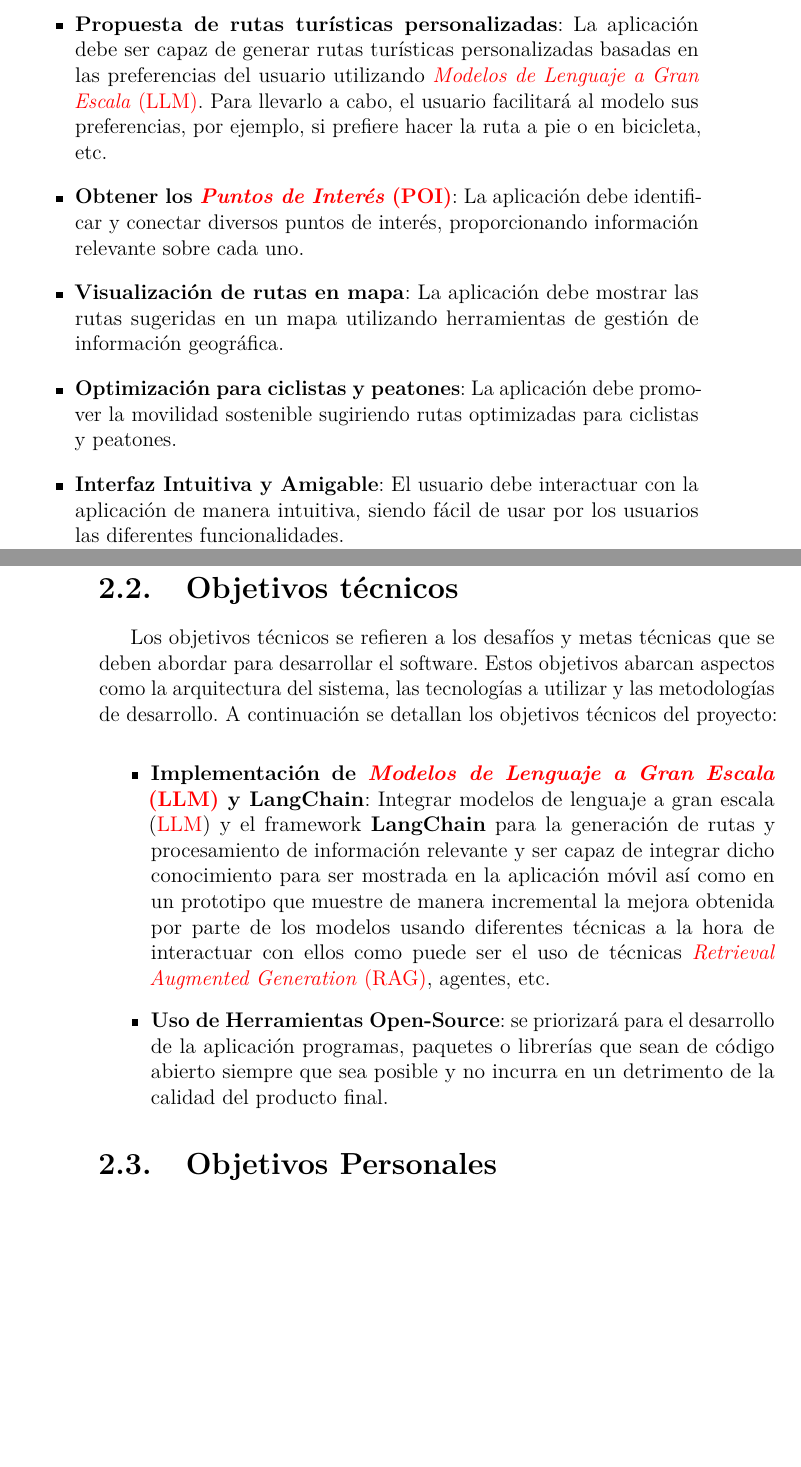
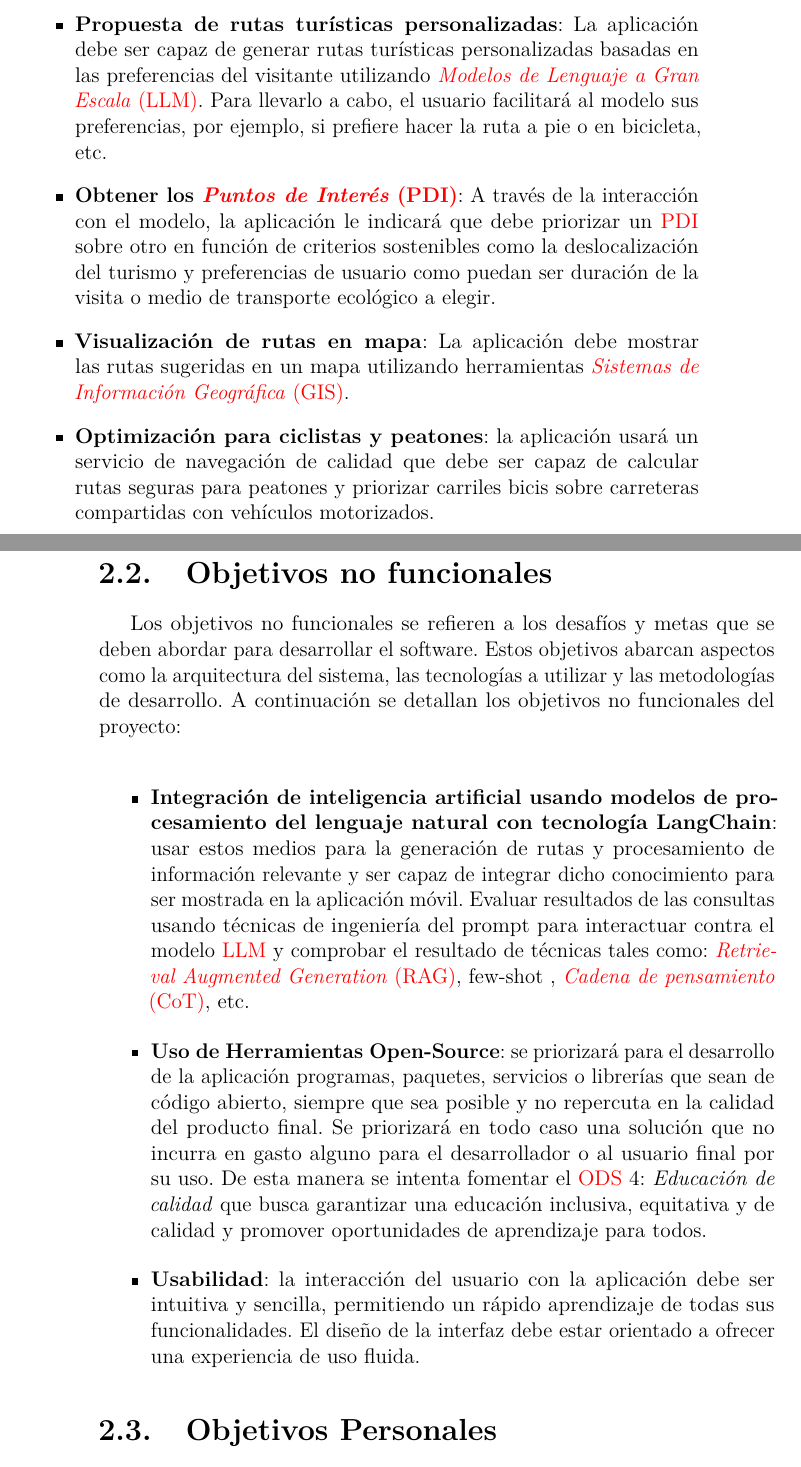
Before and after one commit to fps1001/TFGII_FPisot, a LaTeX thesis (project-docs/memoriaTFGII_FPisot/memoria.tex, which reads project-docs/memoriaTFGII_FPisot/tex/2_Objetivos_del_proyecto.tex): two parts of pages 15 and 16 of 39 before the commit and two parts of pages 15 and 16 of 41 after it, joined at a grey line, cut so that both start at the same text, the shorter picture padded with empty space. Compiled offline with pdfLaTeX.

Commit message:
#31 Se completa la revisión de las correcciones realizadas por @clopezno

```diff
--- a/project-docs/memoriaTFGII_FPisot/memoria.tex
+++ b/project-docs/memoriaTFGII_FPisot/memoria.tex
@@ -34,10 +34,11 @@
 \newacronym{sdg}{SDG}{\textit{Sustainable Development Goals}}
 \newacronym{sc}{Smart City}{\textit{Ciudades Inteligentes}}
 \newacronym{sdg11}{SDG11}{\textit{Sustainable Cities and Communities}}
-\newacronym{poi}{POI}{\textit{Puntos de Interés}}
+\newacronym{pdi}{PDI}{\textit{Puntos de Interés}}
 \newacronym{tfg}{TFG}{\textit{Trabajo de Fin de Grado}}
 \newacronym{nlp}{NLP}{\textit{Procesamiento del Lenguaje Natural}}
 \newacronym{gis}{GIS}{\textit{Sistemas de Información Geográfica}}
+\newacronym{cod}{CoT}{\textit{Cadena de pensamiento}}
 
 
 % Acrónimos en inglés
--- a/project-docs/memoriaTFGII_FPisot/tex/2_Objetivos_del_proyecto.tex
+++ b/project-docs/memoriaTFGII_FPisot/tex/2_Objetivos_del_proyecto.tex
@@ -6,19 +6,20 @@ Estos objetivos se centran en las funcionalidades y características que debe te
 
 \begin{itemize}
-    \item \textbf{Propuesta de rutas turísticas personalizadas}: La aplicación debe ser capaz de generar rutas turísticas personalizadas basadas en las preferencias del usuario utilizando \acrfull{llm}. Para llevarlo a cabo, el usuario facilitará al modelo sus preferencias, por ejemplo, si prefiere hacer la ruta a pie o en bicicleta, etc.
-    \item \textbf{Obtener los \acrfull{poi}}: La aplicación debe identificar y conectar diversos puntos de interés, proporcionando información relevante sobre cada uno.
-    \item \textbf{Visualización de rutas en mapa}: La aplicación debe mostrar las rutas sugeridas en un mapa utilizando herramientas de gestión de información geográfica.
-    \item \textbf{Optimización para ciclistas y peatones}: La aplicación debe promover la movilidad sostenible sugiriendo rutas optimizadas para ciclistas y peatones.
-    \item \textbf{Interfaz Intuitiva y Amigable}: El usuario debe interactuar con la aplicación de manera intuitiva, siendo fácil de usar por los usuarios las diferentes funcionalidades.
+    \item \textbf{Propuesta de rutas turísticas personalizadas}: La aplicación debe ser capaz de generar rutas turísticas personalizadas basadas en las preferencias del visitante utilizando \acrfull{llm}. Para llevarlo a cabo, el usuario facilitará al modelo sus preferencias, por ejemplo, si prefiere hacer la ruta a pie o en bicicleta, etc.
+    \item \textbf{Obtener los \acrfull{pdi}}: A través de la interacción con el modelo, la aplicación le indicará que debe priorizar un \acrshort{pdi} sobre otro en función de criterios sostenibles como la deslocalización del turismo y preferencias de usuario como puedan ser duración de la visita o medio de transporte ecológico a elegir.
+    \item \textbf{Visualización de rutas en mapa}: La aplicación debe mostrar las rutas sugeridas en un mapa utilizando herramientas \acrfull{gis}.
+    \item \textbf{Optimización para ciclistas y peatones}: la aplicación usará un servicio de navegación de calidad que debe ser capaz de calcular rutas seguras para peatones y priorizar carriles bicis sobre carreteras compartidas con vehículos motorizados.
+
 \end{itemize}
 
-\section{Objetivos técnicos}
+\section{Objetivos no funcionales}
 
-Los objetivos técnicos se refieren a los desafíos y metas técnicas que se deben abordar para desarrollar el software. Estos objetivos abarcan aspectos como la arquitectura del sistema, las tecnologías a utilizar y las metodologías de desarrollo. A continuación se detallan los objetivos técnicos del proyecto:
+Los objetivos no funcionales se refieren a los desafíos y metas que se deben abordar para desarrollar el software. Estos objetivos abarcan aspectos como la arquitectura del sistema, las tecnologías a utilizar y las metodologías de desarrollo. A continuación se detallan los objetivos no funcionales del proyecto:
 
 \begin{itemize}
-    \item \textbf{Implementación de \acrfull{llm} y \textbf{LangChain}}: Integrar modelos de lenguaje a gran escala (\acrshort{llm}) y el framework \textbf{LangChain} para la generación de rutas y procesamiento de información relevante y ser capaz de integrar dicho conocimiento para ser mostrada en la aplicación móvil así como en un prototipo que muestre de manera incremental la mejora obtenida por parte de los modelos usando diferentes técnicas a la hora de interactuar con ellos como puede ser el uso de técnicas \acrfull{rag}, agentes, etc.
-    \item \textbf{Uso de Herramientas Open-Source}: se priorizará para el desarrollo de la aplicación programas, paquetes o librerías que sean de código abierto siempre que sea posible y no incurra en un detrimento de la calidad del producto final.
+    \item \textbf{Integración de inteligencia artificial usando modelos de procesamiento del lenguaje natural con tecnología LangChain}: usar estos medios para la generación de rutas y procesamiento de información relevante y ser capaz de integrar dicho conocimiento para ser mostrada en la aplicación móvil. Evaluar resultados de las consultas usando técnicas de ingeniería del prompt para interactuar contra el modelo \acrshort{llm} y comprobar el resultado de técnicas tales como: \acrfull{rag}, few-shot , \acrfull{cod}, etc.
+    \item \textbf{Uso de Herramientas Open-Source}: se priorizará para el desarrollo de la aplicación programas, paquetes, servicios o librerías que sean de código abierto, siempre que sea posible y no repercuta en la calidad del producto final. Se priorizará en todo caso una solución que no incurra en gasto alguno para el desarrollador o al usuario final por su uso. De esta manera se intenta fomentar el \acrshort{ods} 4: \textit{Educación de calidad} que busca garantizar una educación inclusiva, equitativa y de calidad y promover oportunidades de aprendizaje para todos.
+    \item \textbf{Usabilidad}: la interacción del usuario con la aplicación debe ser intuitiva y sencilla, permitiendo un rápido aprendizaje de todas sus funcionalidades. El diseño de la interfaz debe estar orientado a ofrecer una experiencia de uso fluida.
 \end{itemize}
 
 \section{Objetivos Personales}
@@ -30 +30,2 @@ Los objetivos técnicos se refieren a los desafíos y metas técnicas que se deb
+	\item \textbf{Finalización del \acrshort{tfg} y Grado}: tras no haber completado la Ingeniería Técnica Informática en su momento por no haber realizado el Proyecto Fin de Carrera, la realización de este \acrshort{tfg} marca la culminación de mi formación académica como ingeniero.
 \end{itemize}
```
Also changed, not shown: project-docs/memoriaTFGII_FPisot/tex/1_Introduccion.tex (+2 -2 lines), project-docs/memoriaTFGII_FPisot/tex/3_Conceptos_teoricos.tex (+2 -2 lines), project-docs/memoriaTFGII_FPisot/memoria.pdf, project-docs/memoriaTFGII_FPisot/memoria.tex (6 more changed lines), project-docs/memoriaTFGII_FPisot/tex/2_Objetivos_del_proyecto.tex (5 more changed lines).
